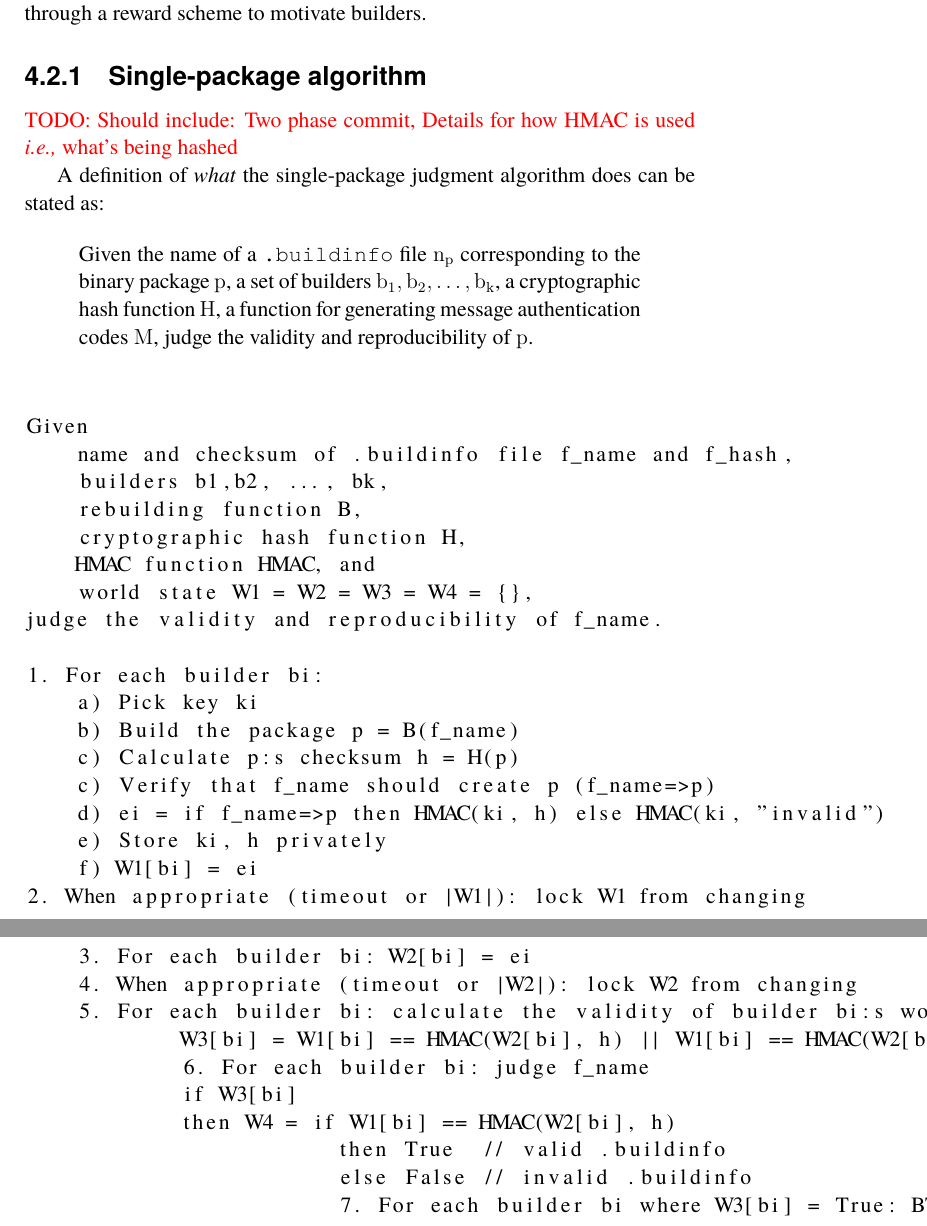
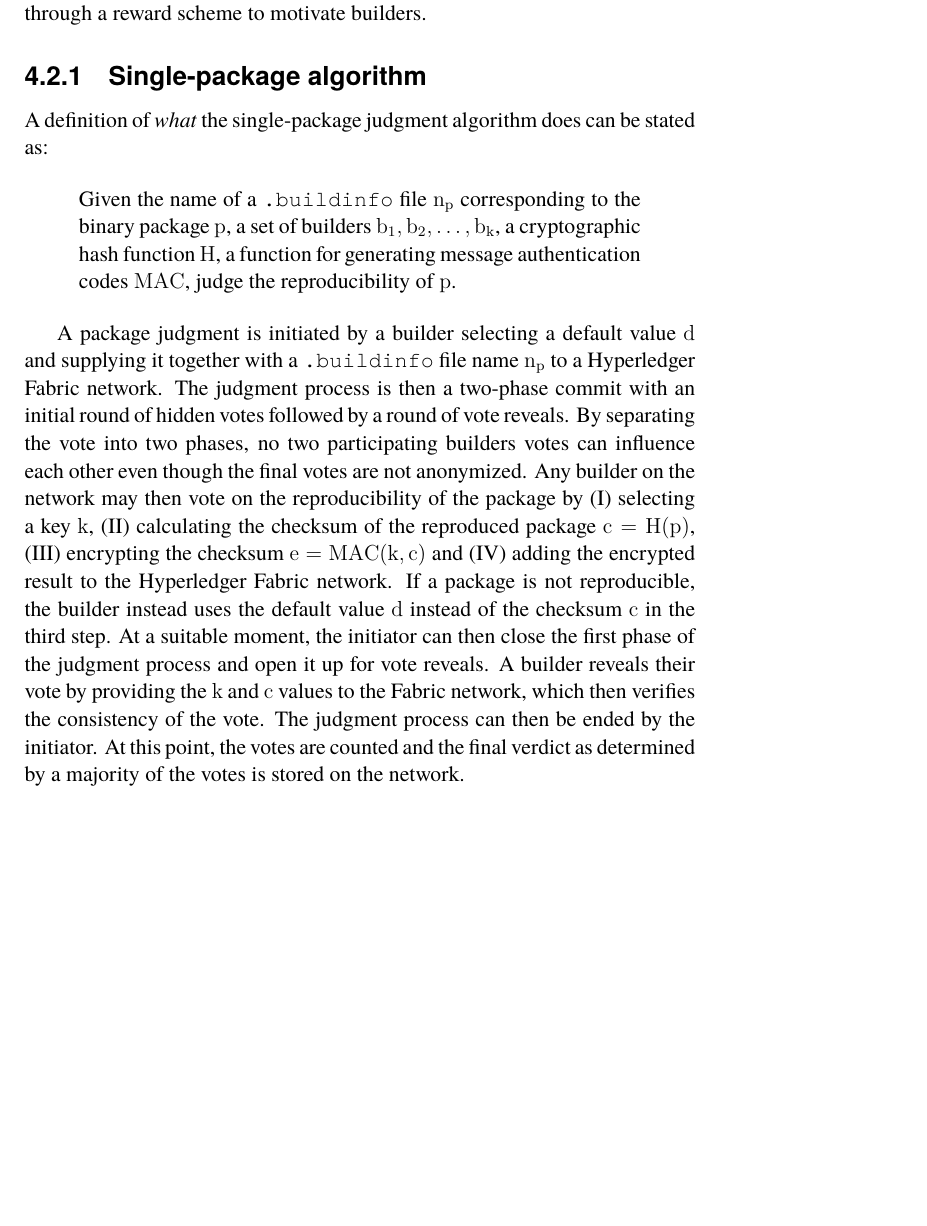
Before and after one commit to johanmoritz/DA231X-Degree_project, a LaTeX thesis (thesis/main.tex, which reads thesis/chapters/Algorithm.tex): two parts of pages 53 and 54 of 104 before the commit and part of page 53 of 102 after it, the two joined at a grey line, cut so that both start at the same text, the shorter picture padded with empty space. The pictures show the PDF file thesis/main.pdf that the author committed with the source.

Commit message:
Add single package algorithm description

```diff
--- a/thesis/chapters/Algorithm.tex
+++ b/thesis/chapters/Algorithm.tex
@@ -18,8 +18,6 @@ A description of the voting scheme follows and is split into a single-package an
 
 \subsection{Single-package algorithm}
 
-\todoinline{Should include: Two phase commit, Details for how HMAC is used \ie what's being hashed}
-
 A definition of \textit{what} the single-package judgment algorithm does can be stated as:
 
 \begin{quote}
@@ -27,17 +25,2 @@ A definition of \textit{what} the single-package judgment algorithm does can be
 \end{quote}
 
-\begin{lstlisting}[tabsize=4]
-
-Given
-	name and checksum of .buildinfo file f_name and f_hash,
-	builders b1,b2, ..., bk,
-	rebuilding function B,
-	cryptographic hash function H,
-	HMAC function HMAC, and
-	world state W1 = W2 = W3 = W4 = {},
-judge the validity and reproducibility of f_name.
-
-1. For each builder bi:
-	a) Pick key ki
-	b) Build the package p = B(f_name)
-	c) Calculate p:s checksum h = H(p)
@@ -60 +27 @@ judge the validity and reproducibility of f_name.
-\end{lstlisting}
+A package judgment is initiated by a builder selecting a default value $d$ and supplying it together with a \texttt{.buildinfo} file name $n_p$ to a Hyperledger Fabric network. The judgment process is then a two-phase commit with an initial round of hidden votes followed by a round of vote reveals. By separating the vote into two phases, no two participating builders votes can influence each other even though the final votes are not anonymized. Any builder on the network may then vote on the reproducibility of the package by (I) selecting a key $k$, (II) calculating the checksum of the reproduced package $c = H(p)$, (III) encrypting the checksum $e = MAC(k, c)$ and (IV) adding the encrypted result to the Hyperledger Fabric network. If a package is not reproducible, the builder instead uses the default value $d$ instead of the checksum $c$ in the third step. At a suitable moment, the initiator can then close the first phase of the judgment process and open it up for vote reveals. A builder reveals their vote by providing the $k$ and $c$ values to the Fabric network, which then verifies the consistency of the vote. The judgment process can then be ended by the initiator. At this point, the votes are counted and the final verdict as determined by a majority of the votes is stored on the network.
```
Also changed, not shown: thesis/main.pdf, thesis/chapters/Algorithm.tex (18 more changed lines).
